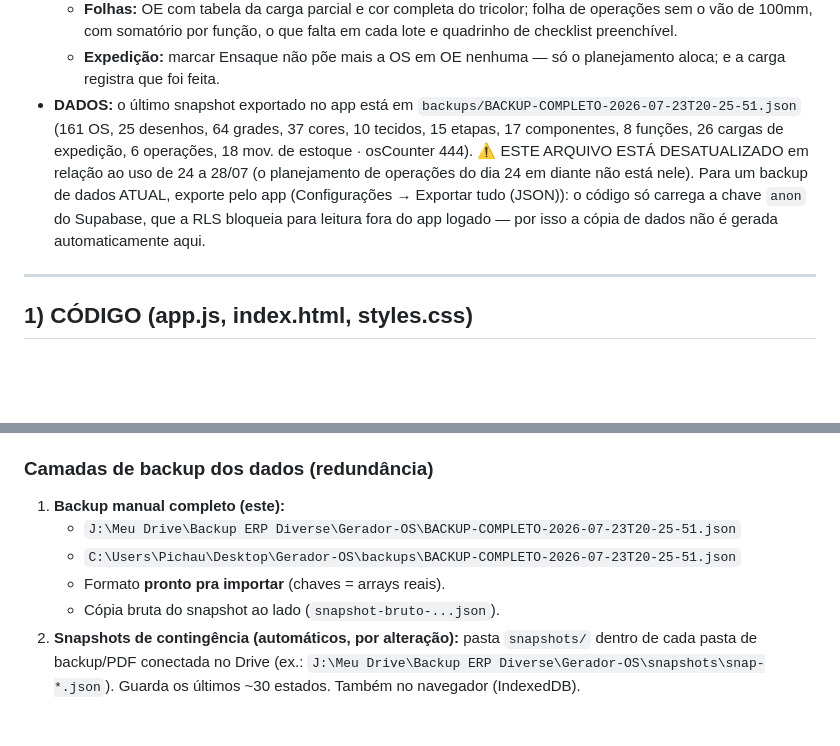
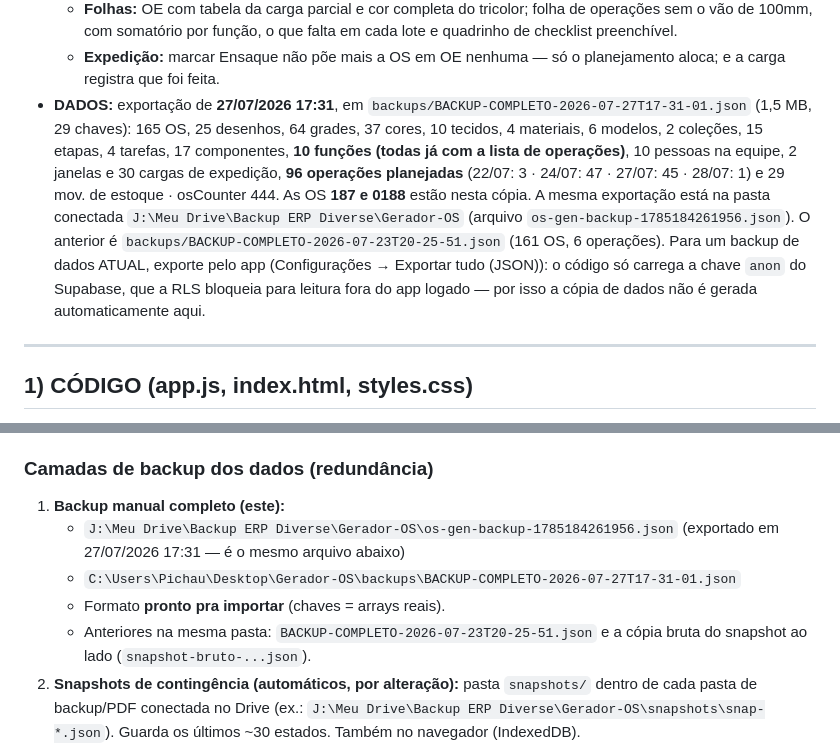
Before and after one commit to diversemodas1997-cmyk/Gerador-OS, a Markdown page: RESTORE.md, 2 parts joined by grey strips. GitHub-like rendering; blank space fills up the shorter version.

Commit message:
Backup: RESTORE.md aponta para a copia de dados de 27/07 17:31
Exportacao feita pelo app e salva na pasta conectada do Drive
(J:\Meu Drive\Backup ERP Diverse\Gerador-OS\os-gen-backup-1785184261956.json),
copiada tambem para backups/BACKUP-COMPLETO-2026-07-27T17-31-01.json na maquina.
O arquivo em si NAO entra no repositorio: backups/ e ignorado de proposito, e
dado da empresa nao vai para o GitHub.

Cobre o que faltava: 165 OS (com as 187 e 0188), 10 funcoes ja com a lista de
operacoes do novo cadastro, 96 operacoes planejadas (22/07: 3 · 24/07: 47 ·
27/07: 45 · 28/07: 1), 30 cargas de expedicao e 29 movimentos de estoque. A cópia
anterior, de 23/07, tinha 161 OS e 6 operacoes.

O RESTORE.md passa a apontar para ela nos dois lugares — no ponto de restauracao
e na lista de camadas de backup —, com a contagem por chave e o caminho nas duas
pastas.

Co-Authored-By: Claude Opus 5 (1M context) <noreply@anthropic.com>

```diff
--- a/RESTORE.md
+++ b/RESTORE.md
@@ -31,15 +31,21 @@ backup próprio.
     em cada lote e quadrinho de checklist preenchível.
   - **Expedição:** marcar Ensaque não põe mais a OS em OE nenhuma — só o
     planejamento aloca; e a carga registra que foi feita.
-- **DADOS:** o último snapshot exportado no app está em
-  `backups/BACKUP-COMPLETO-2026-07-23T20-25-51.json` (161 OS, 25 desenhos, 64
-  grades, 37 cores, 10 tecidos, 15 etapas, 17 componentes, 8 funções, 26 cargas
-  de expedição, 6 operações, 18 mov. de estoque · osCounter 444). ⚠️ ESTE ARQUIVO
-  ESTÁ DESATUALIZADO em relação ao uso de 24 a 28/07 (o planejamento de operações
-  do dia 24 em diante não está nele). Para um backup de dados ATUAL, exporte pelo
-  app (Configurações → Exportar tudo (JSON)): o código só carrega a chave `anon`
-  do Supabase, que a RLS bloqueia para leitura fora do app logado — por isso a
-  cópia de dados não é gerada automaticamente aqui.
+- **DADOS:** exportação de **27/07/2026 17:31**, em
+  `backups/BACKUP-COMPLETO-2026-07-27T17-31-01.json` (1,5 MB, 29 chaves): 165 OS,
+  25 desenhos, 64 grades, 37 cores, 10 tecidos, 4 materiais, 6 modelos, 2
+  coleções, 15 etapas, 4 tarefas, 17 componentes, **10 funções (todas já com a
+  lista de operações)**, 10 pessoas na equipe, 2 janelas e 30 cargas de
+  expedição, **96 operações planejadas** (22/07: 3 · 24/07: 47 · 27/07: 45 ·
+  28/07: 1) e 29 mov. de estoque · osCounter 444. As OS **187 e 0188** estão
+  nesta cópia. A mesma exportação está na pasta conectada
+  `J:\Meu Drive\Backup ERP Diverse\Gerador-OS` (arquivo
+  `os-gen-backup-1785184261956.json`).
+  O anterior é `backups/BACKUP-COMPLETO-2026-07-23T20-25-51.json` (161 OS, 6
+  operações). Para um backup de dados ATUAL, exporte pelo app (Configurações →
+  Exportar tudo (JSON)): o código só carrega a chave `anon` do Supabase, que a
+  RLS bloqueia para leitura fora do app logado — por isso a cópia de dados não é
+  gerada automaticamente aqui.
 
 ---
 
@@ -68,10 +74,12 @@ estoque, meta, osCounter…).
 ### Camadas de backup dos dados (redundância)
 
 1. **Backup manual completo (este):**
-   - `J:\Meu Drive\Backup ERP Diverse\Gerador-OS\BACKUP-COMPLETO-2026-07-23T20-25-51.json`
-   - `C:\Users\Pichau\Desktop\Gerador-OS\backups\BACKUP-COMPLETO-2026-07-23T20-25-51.json`
+   - `J:\Meu Drive\Backup ERP Diverse\Gerador-OS\os-gen-backup-1785184261956.json`
+     (exportado em 27/07/2026 17:31 — é o mesmo arquivo abaixo)
+   - `C:\Users\Pichau\Desktop\Gerador-OS\backups\BACKUP-COMPLETO-2026-07-27T17-31-01.json`
    - Formato **pronto pra importar** (chaves = arrays reais).
-   - Cópia bruta do snapshot ao lado (`snapshot-bruto-...json`).
+   - Anteriores na mesma pasta: `BACKUP-COMPLETO-2026-07-23T20-25-51.json` e a
+     cópia bruta do snapshot ao lado (`snapshot-bruto-...json`).
 2. **Snapshots de contingência (automáticos, por alteração):** pasta
    `snapshots/` dentro de cada pasta de backup/PDF conectada no Drive
    (ex.: `J:\Meu Drive\Backup ERP Diverse\Gerador-OS\snapshots\snap-*.json`).
```
